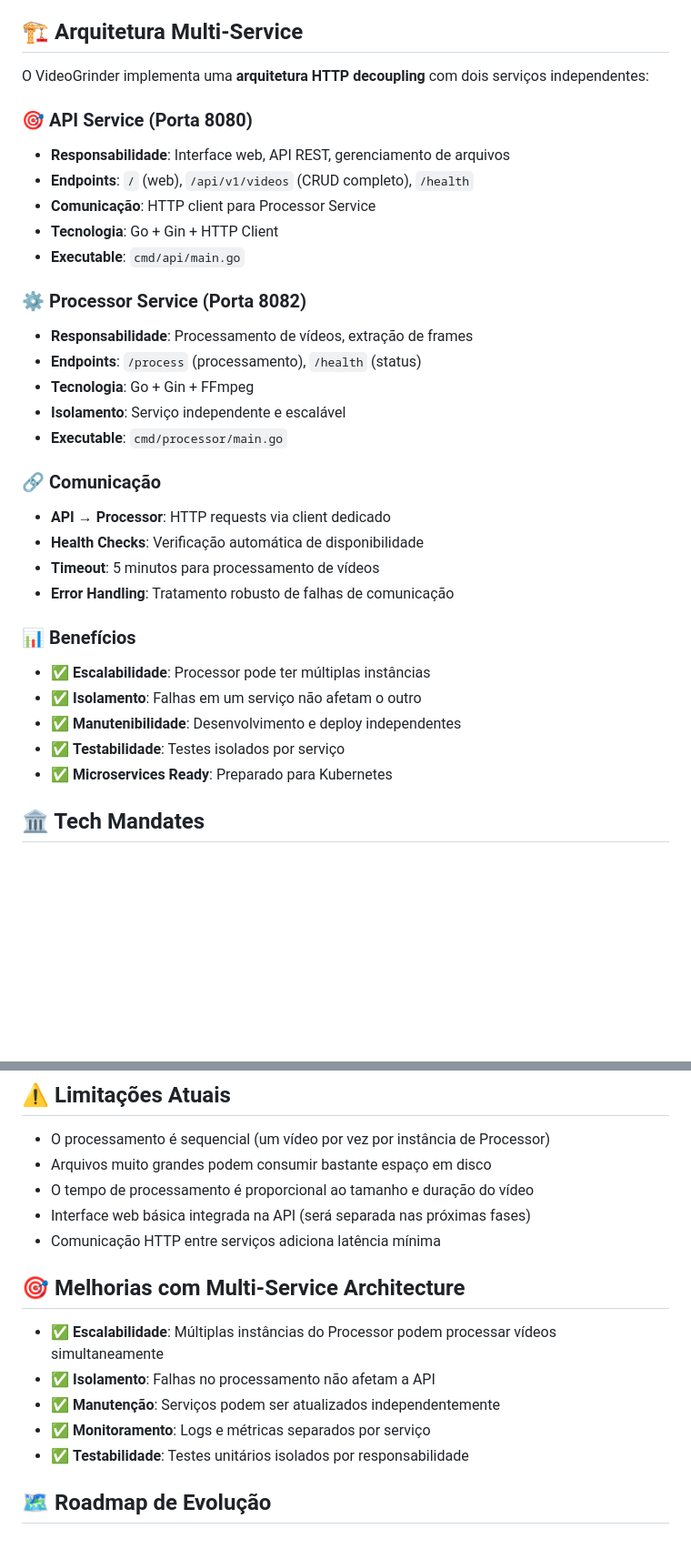
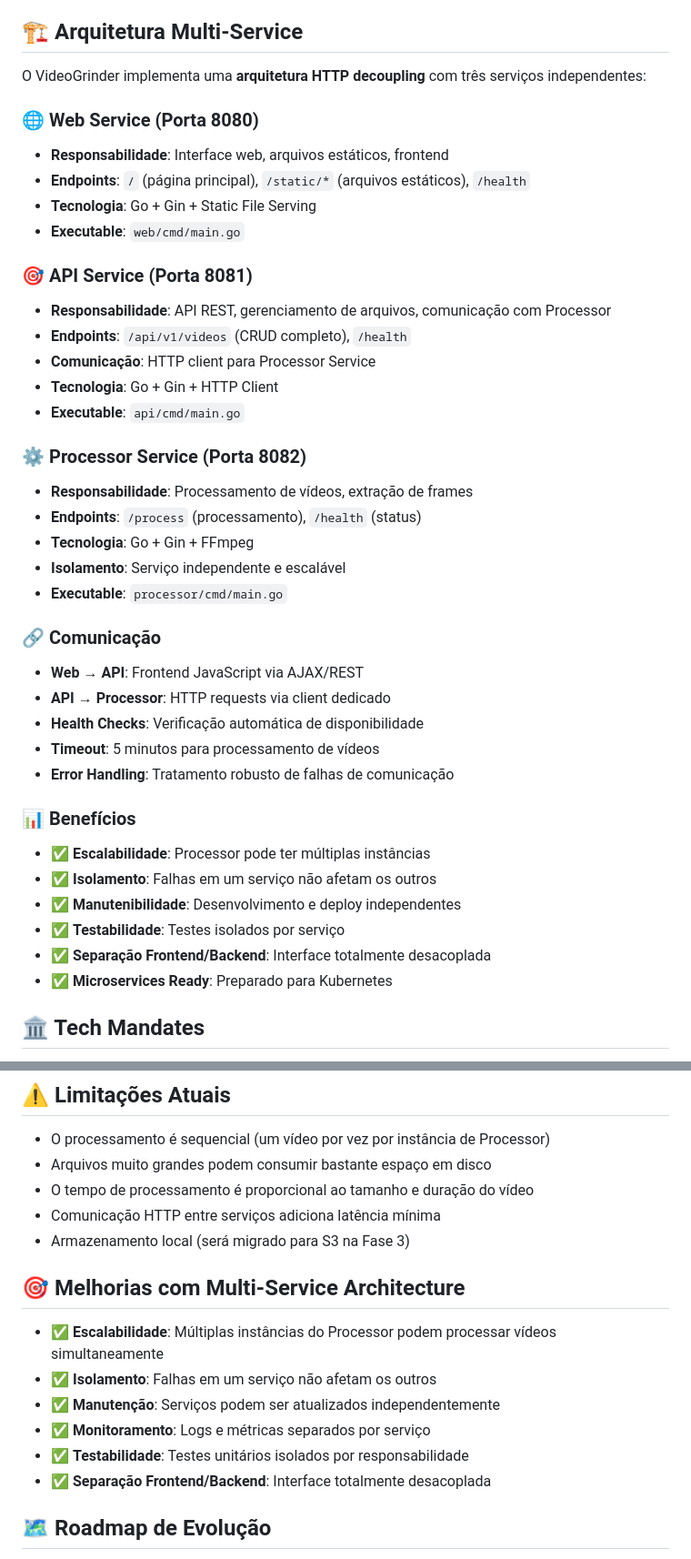
Before and after one commit to dayanyrec/videogrinder-processor, a Markdown page: README.md, 2 parts joined by grey strips. Shown: that part at 91% size. Drawn GitHub-style; blank space fills up the shorter version.

```diff
--- a/README.md
+++ b/README.md
@@ -30,23 +30,30 @@ Esta plataforma permite que os usuários façam upload de vídeos através de um
 
 ## 🏗️ Arquitetura Multi-Service
 
-O VideoGrinder implementa uma **arquitetura HTTP decoupling** com dois serviços independentes:
+O VideoGrinder implementa uma **arquitetura HTTP decoupling** com três serviços independentes:
 
-### 🎯 API Service (Porta 8080)
-- **Responsabilidade**: Interface web, API REST, gerenciamento de arquivos
-- **Endpoints**: `/` (web), `/api/v1/videos` (CRUD completo), `/health`
+### 🌐 Web Service (Porta 8080)
+- **Responsabilidade**: Interface web, arquivos estáticos, frontend
+- **Endpoints**: `/` (página principal), `/static/*` (arquivos estáticos), `/health`
+- **Tecnologia**: Go + Gin + Static File Serving
+- **Executable**: `web/cmd/main.go`
+
+### 🎯 API Service (Porta 8081)
+- **Responsabilidade**: API REST, gerenciamento de arquivos, comunicação com Processor
+- **Endpoints**: `/api/v1/videos` (CRUD completo), `/health`
 - **Comunicação**: HTTP client para Processor Service
 - **Tecnologia**: Go + Gin + HTTP Client
-- **Executable**: `cmd/api/main.go`
+- **Executable**: `api/cmd/main.go`
 
 ### ⚙️ Processor Service (Porta 8082)
 - **Responsabilidade**: Processamento de vídeos, extração de frames
 - **Endpoints**: `/process` (processamento), `/health` (status)
 - **Tecnologia**: Go + Gin + FFmpeg
 - **Isolamento**: Serviço independente e escalável
-- **Executable**: `cmd/processor/main.go`
+- **Executable**: `processor/cmd/main.go`
 
 ### 🔗 Comunicação
+- **Web → API**: Frontend JavaScript via AJAX/REST
 - **API → Processor**: HTTP requests via client dedicado
 - **Health Checks**: Verificação automática de disponibilidade
 - **Timeout**: 5 minutos para processamento de vídeos
@@ -54,9 +61,10 @@ O VideoGrinder implementa uma **arquitetura HTTP decoupling** com dois serviços
 
 ### 📊 Benefícios
 - ✅ **Escalabilidade**: Processor pode ter múltiplas instâncias
-- ✅ **Isolamento**: Falhas em um serviço não afetam o outro
+- ✅ **Isolamento**: Falhas em um serviço não afetam os outros
 - ✅ **Manutenibilidade**: Desenvolvimento e deploy independentes
 - ✅ **Testabilidade**: Testes isolados por serviço
+- ✅ **Separação Frontend/Backend**: Interface totalmente desacoplada
 - ✅ **Microservices Ready**: Preparado para Kubernetes
 
 ## 🏛️ Tech Mandates
@@ -357,16 +388,17 @@ make setup          # Recriar ambiente
 - O processamento é sequencial (um vídeo por vez por instância de Processor)
 - Arquivos muito grandes podem consumir bastante espaço em disco
 - O tempo de processamento é proporcional ao tamanho e duração do vídeo
-- Interface web básica integrada na API (será separada nas próximas fases)
 - Comunicação HTTP entre serviços adiciona latência mínima
+- Armazenamento local (será migrado para S3 na Fase 3)
 
 ## 🎯 Melhorias com Multi-Service Architecture
 
 - ✅ **Escalabilidade**: Múltiplas instâncias do Processor podem processar vídeos simultaneamente
-- ✅ **Isolamento**: Falhas no processamento não afetam a API
+- ✅ **Isolamento**: Falhas em um serviço não afetam os outros
 - ✅ **Manutenção**: Serviços podem ser atualizados independentemente
 - ✅ **Monitoramento**: Logs e métricas separados por serviço
 - ✅ **Testabilidade**: Testes unitários isolados por responsabilidade
+- ✅ **Separação Frontend/Backend**: Interface totalmente desacoplada
 
 ## 🗺️ Roadmap de Evolução
 
```
Also changed, not shown: other parts of README.md (+73 -50 lines), docs/architecture.md (+3 -9 lines).
